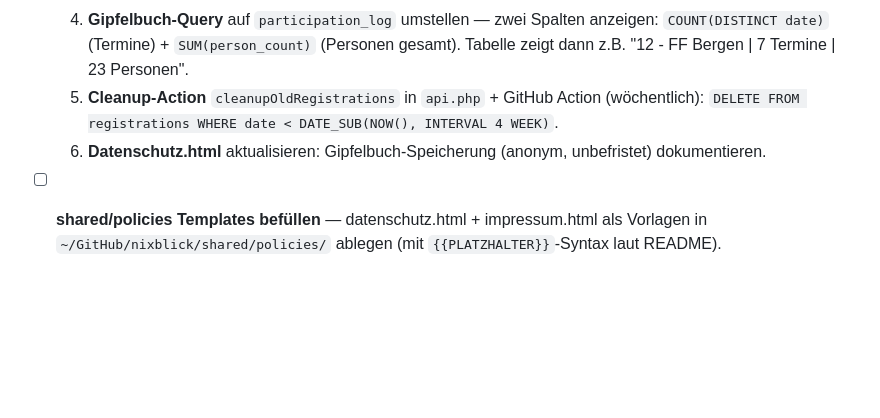
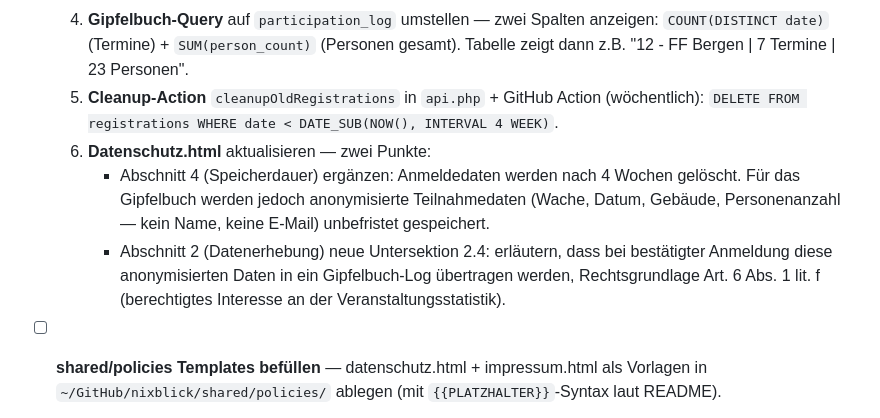
Before and after one commit to nixblick/skyrun, a Markdown page: TODO.md, the part around the change. Rendered like a GitHub page; blank space fills up the shorter version.

Commit message:
docs: Datenschutz-Änderungen für participation_log konkretisiert
Co-Authored-By: Claude Sonnet 4.6 <noreply@anthropic.com>

```diff
--- a/TODO.md
+++ b/TODO.md
@@ -24,7 +24,9 @@
   3. **Migration**: bestehende `registrations` WHERE `waitlisted = 0` einmalig in `participation_log` überführen (SQL-Script).
   4. **Gipfelbuch-Query** auf `participation_log` umstellen — zwei Spalten anzeigen: `COUNT(DISTINCT date)` (Termine) + `SUM(person_count)` (Personen gesamt). Tabelle zeigt dann z.B. "12 - FF Bergen | 7 Termine | 23 Personen".
   5. **Cleanup-Action** `cleanupOldRegistrations` in `api.php` + GitHub Action (wöchentlich): `DELETE FROM registrations WHERE date < DATE_SUB(NOW(), INTERVAL 4 WEEK)`.
-  6. **Datenschutz.html** aktualisieren: Gipfelbuch-Speicherung (anonym, unbefristet) dokumentieren.
+  6. **Datenschutz.html** aktualisieren — zwei Punkte:
+     - Abschnitt 4 (Speicherdauer) ergänzen: Anmeldedaten werden nach 4 Wochen gelöscht. Für das Gipfelbuch werden jedoch anonymisierte Teilnahmedaten (Wache, Datum, Gebäude, Personenanzahl — kein Name, keine E-Mail) unbefristet gespeichert.
+     - Abschnitt 2 (Datenerhebung) neue Untersektion 2.4: erläutern, dass bei bestätigter Anmeldung diese anonymisierten Daten in ein Gipfelbuch-Log übertragen werden, Rechtsgrundlage Art. 6 Abs. 1 lit. f (berechtigtes Interesse an der Veranstaltungsstatistik).
 - [ ] **shared/policies Templates befüllen** — datenschutz.html + impressum.html als Vorlagen in `~/GitHub/nixblick/shared/policies/` ablegen (mit `{{PLATZHALTER}}`-Syntax laut README).
 - [ ] **Sticky Header** — Header wird beim Scrollen kompakter (kleinere Schrift, weniger Padding). Verbessert Mobile-UX.
 - [ ] **Favicon** — SVG-Favicon (Flammen/Treppen-Icon) für Browser-Tab und Homescreen-Bookmark.
```
